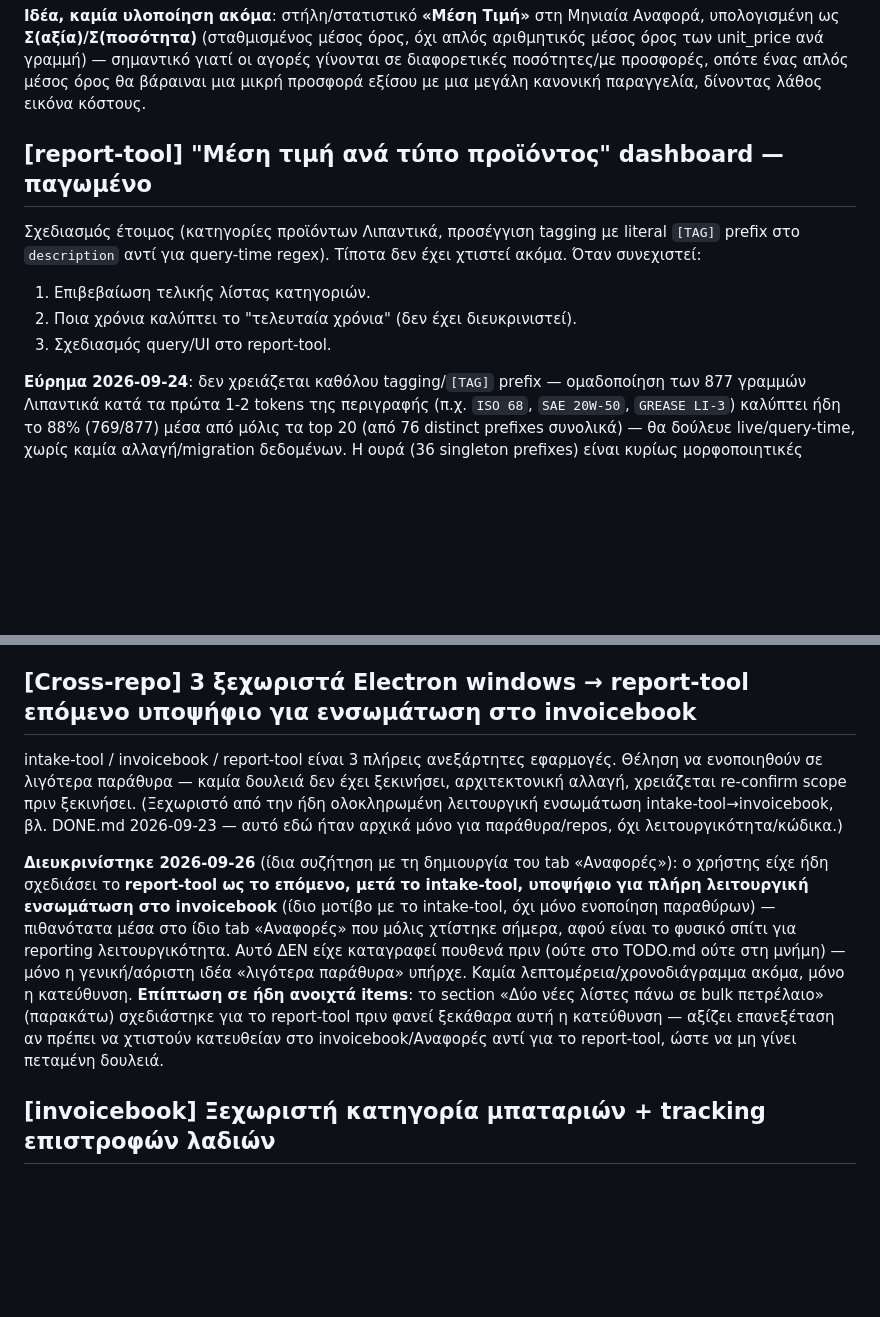
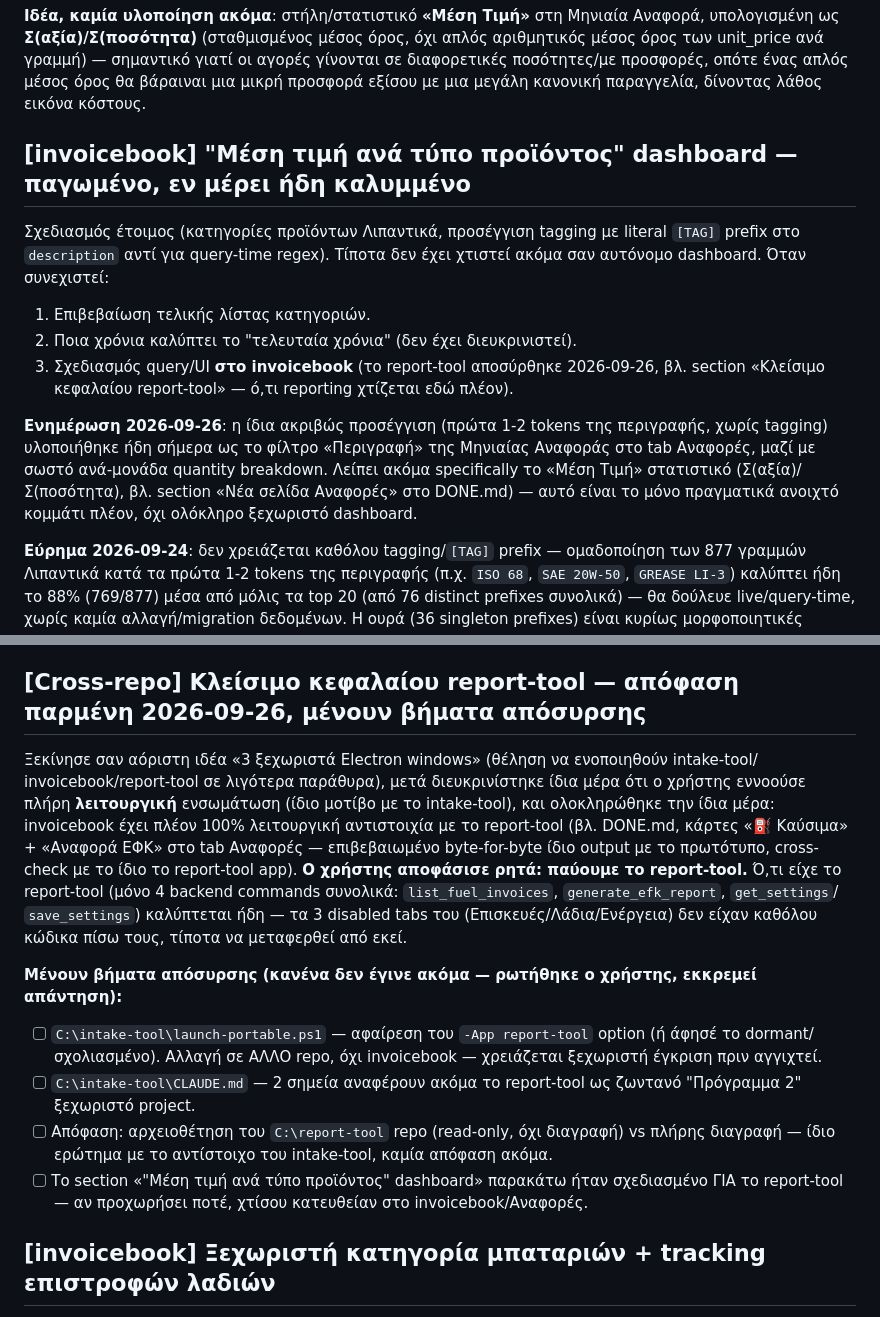
Before and after one commit to papadcha/invoicebook, a Markdown page: TODO.md, 2 parts joined by grey strips. Rendered like a GitHub page; blank space fills up the shorter version.

Commit message:
TODO.md/CLAUDE.md: record report-tool retirement decision
User decided to retire report-tool now that invoicebook has 100%
functional coverage of it (verified byte-for-byte against the
original). Replaces the old "3 Electron windows" idea section with a
proper "Κλείσιμο κεφαλαίου report-tool" checklist, same pattern as the
still-open intake-tool one — cross-repo cleanup (launch-portable.ps1,
intake-tool's CLAUDE.md, archive-vs-delete for the report-tool repo)
isn't done yet, only decided.

Also updates the frozen "Μέση τιμή ανά τύπο προϊόντος" dashboard idea
(was scoped to report-tool) to point at invoicebook instead, and notes
its core approach (1-2 token grouping) already shipped today via the
Αναφορές page's Περιγραφή filter.

Co-Authored-By: Claude Sonnet 5 <noreply@anthropic.com>

```diff
--- a/TODO.md
+++ b/TODO.md
@@ -549,14 +549,21 @@ backup/sync υποδομή ακόμα.
 ποσότητες/με προσφορές, οπότε ένας απλός μέσος όρος θα βάραιναι μια μικρή προσφορά εξίσου
 με μια μεγάλη κανονική παραγγελία, δίνοντας λάθος εικόνα κόστους.
 
-## [report-tool] "Μέση τιμή ανά τύπο προϊόντος" dashboard — παγωμένο
+## [invoicebook] "Μέση τιμή ανά τύπο προϊόντος" dashboard — παγωμένο, εν μέρει ήδη καλυμμένο
 
 Σχεδιασμός έτοιμος (κατηγορίες προϊόντων Λιπαντικά, προσέγγιση
 tagging με literal `[TAG]` prefix στο `description` αντί για query-time
-regex). Τίποτα δεν έχει χτιστεί ακόμα. Όταν συνεχιστεί:
+regex). Τίποτα δεν έχει χτιστεί ακόμα σαν αυτόνομο dashboard. Όταν συνεχιστεί:
 1. Επιβεβαίωση τελικής λίστας κατηγοριών.
 2. Ποια χρόνια καλύπτει το "τελευταία χρόνια" (δεν έχει διευκρινιστεί).
-3. Σχεδιασμός query/UI στο report-tool.
+3. Σχεδιασμός query/UI **στο invoicebook** (το report-tool αποσύρθηκε 2026-09-26, βλ.
+   section «Κλείσιμο κεφαλαίου report-tool» — ό,τι reporting χτίζεται εδώ πλέον).
+
+**Ενημέρωση 2026-09-26**: η ίδια ακριβώς προσέγγιση (πρώτα 1-2 tokens της περιγραφής, χωρίς
+tagging) υλοποιήθηκε ήδη σήμερα ως το φίλτρο «Περιγραφή» της Μηνιαίας Αναφοράς στο tab
+Αναφορές, μαζί με σωστό ανά-μονάδα quantity breakdown. Λείπει ακόμα specifically το «Μέση
+Τιμή» στατιστικό (Σ(αξία)/Σ(ποσότητα), βλ. section «Νέα σελίδα Αναφορές» στο DONE.md) — αυτό
+είναι το μόνο πραγματικά ανοιχτό κομμάτι πλέον, όχι ολόκληρο ξεχωριστό dashboard.
 
 **Εύρημα 2026-09-24**: δεν χρειάζεται καθόλου tagging/`[TAG]` prefix — ομαδοποίηση των 877
 γραμμών Λιπαντικά κατά τα πρώτα 1-2 tokens της περιγραφής (π.χ. `ISO 68`, `SAE 20W-50`,
@@ -609,26 +616,29 @@ id είναι ο κύριος τρόπος χρήσης). Από το αρχικ
       και στο supplier/description tool (χρειάζεται δικό του, πιο αργό, με-άνοιγμα-PDF βήμα).
       **2026-09-17**: το `ΕΦΥΡΙΑ`→`ΣΦΥΡΙΑ` και `ΟΛΗΝΤΥΡΙΟ`→`ΠΛΥΝΤΗΡΙΟ` merge (βλ. DONE.md) είναι
       ακριβώς αυτού του τύπου, έγιναν χειροκίνητα εν τω μεταξύ.
-## [Cross-repo] 3 ξεχωριστά Electron windows → report-tool επόμενο υποψήφιο για ενσωμάτωση στο invoicebook
+## [Cross-repo] Κλείσιμο κεφαλαίου report-tool — απόφαση παρμένη 2026-09-26, μένουν βήματα απόσυρσης
 
-intake-tool / invoicebook / report-tool είναι 3 πλήρεις ανεξάρτητες
-εφαρμογές. Θέληση να ενοποιηθούν σε λιγότερα παράθυρα — καμία δουλειά δεν
-έχει ξεκινήσει, αρχιτεκτονική αλλαγή, χρειάζεται re-confirm scope πριν
-ξεκινήσει. (Ξεχωριστό από την ήδη ολοκληρωμένη λειτουργική ενσωμάτωση
-intake-tool→invoicebook, βλ. DONE.md 2026-09-23 — αυτό εδώ ήταν αρχικά μόνο
-για παράθυρα/repos, όχι λειτουργικότητα/κώδικα.)
+Ξεκίνησε σαν αόριστη ιδέα «3 ξεχωριστά Electron windows» (θέληση να ενοποιηθούν intake-tool/
+invoicebook/report-tool σε λιγότερα παράθυρα), μετά διευκρινίστηκε ίδια μέρα ότι ο χρήστης
+εννοούσε πλήρη **λειτουργική** ενσωμάτωση (ίδιο μοτίβο με το intake-tool), και ολοκληρώθηκε
+την ίδια μέρα: invoicebook έχει πλέον 100% λειτουργική αντιστοιχία με το report-tool (βλ.
+DONE.md, κάρτες «⛽ Καύσιμα» + «Αναφορά ΕΦΚ» στο tab Αναφορές — επιβεβαιωμένο byte-for-byte
+ίδιο output με το πρωτότυπο, cross-check με το ίδιο το report-tool app). **Ο χρήστης
+αποφάσισε ρητά: παύουμε το report-tool.** Ό,τι είχε το report-tool (μόνο 4 backend
+commands συνολικά: `list_fuel_invoices`, `generate_efk_report`, `get_settings`/
+`save_settings`) καλύπτεται ήδη — τα 3 disabled tabs του (Επισκευές/Λάδια/Ενέργεια) δεν
+είχαν καθόλου κώδικα πίσω τους, τίποτα να μεταφερθεί από εκεί.
 
-**Διευκρινίστηκε 2026-09-26** (ίδια συζήτηση με τη δημιουργία του tab «Αναφορές»):
-ο χρήστης είχε ήδη σχεδιάσει το **report-tool ως το επόμενο, μετά το intake-tool, υποψήφιο
-για πλήρη λειτουργική ενσωμάτωση στο invoicebook** (ίδιο μοτίβο με το intake-tool, όχι μόνο
-ενοποίηση παραθύρων) — πιθανότατα μέσα στο ίδιο tab «Αναφορές» που μόλις χτίστηκε σήμερα,
-αφού είναι το φυσικό σπίτι για reporting λειτουργικότητα. Αυτό ΔΕΝ είχε καταγραφεί πουθενά
-πριν (ούτε στο TODO.md ούτε στη μνήμη) — μόνο η γενική/αόριστη ιδέα «λιγότερα παράθυρα»
-υπήρχε. Καμία λεπτομέρεια/χρονοδιάγραμμα ακόμα, μόνο η κατεύθυνση. **Επίπτωση σε ήδη
-ανοιχτά items**: το section «Δύο νέες λίστες πάνω σε bulk πετρέλαιο» (παρακάτω) σχεδιάστηκε
-για το report-tool πριν φανεί ξεκάθαρα αυτή η κατεύθυνση — αξίζει επανεξέταση αν πρέπει να
-χτιστούν κατευθείαν στο invoicebook/Αναφορές αντί για το report-tool, ώστε να μη γίνει
-πεταμένη δουλειά.
+**Μένουν βήματα απόσυρσης (κανένα δεν έγινε ακόμα — ρωτήθηκε ο χρήστης, εκκρεμεί απάντηση):**
+- [ ] `C:\intake-tool\launch-portable.ps1` — αφαίρεση του `-App report-tool` option (ή
+      άφησέ το dormant/σχολιασμένο). Αλλαγή σε ΑΛΛΟ repo, όχι invoicebook — χρειάζεται
+      ξεχωριστή έγκριση πριν αγγιχτεί.
+- [ ] `C:\intake-tool\CLAUDE.md` — 2 σημεία αναφέρουν ακόμα το report-tool ως ζωντανό
+      "Πρόγραμμα 2" ξεχωριστό project.
+- [ ] Απόφαση: αρχειοθέτηση του `C:\report-tool` repo (read-only, όχι διαγραφή) vs πλήρης
+      διαγραφή — ίδιο ερώτημα με το αντίστοιχο του intake-tool, καμία απόφαση ακόμα.
+- [ ] Το section «"Μέση τιμή ανά τύπο προϊόντος" dashboard» παρακάτω ήταν σχεδιασμένο ΓΙΑ
+      το report-tool — αν προχωρήσει ποτέ, χτίσου κατευθείαν στο invoicebook/Αναφορές.
 
 ## [invoicebook] Ξεχωριστή κατηγορία μπαταριών + tracking επιστροφών λαδιών
 
```
Also changed, not shown: CLAUDE.md (+1 -1 lines).
